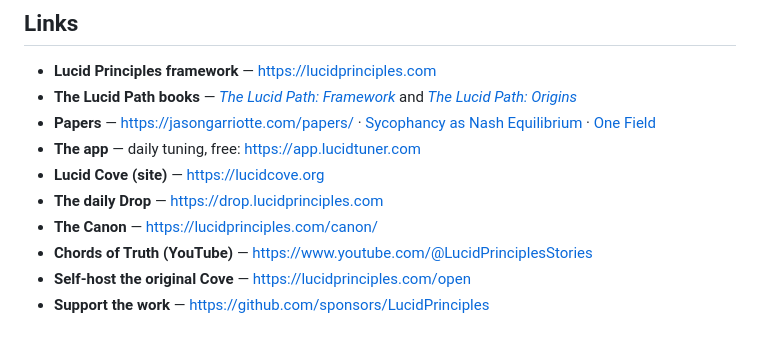
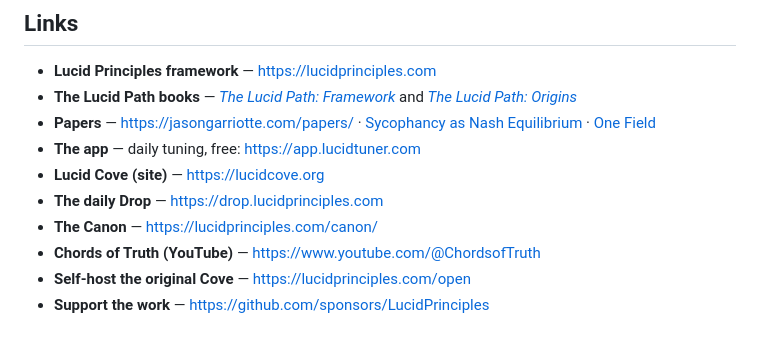
Before and after one commit to LucidPrinciples/lucid-cove-hermes, a Markdown page: README.md, the part around the change. GitHub-like rendering.

Commit message:
docs: point Chords of Truth YouTube at @ChordsofTruth

```diff
--- a/README.md
+++ b/README.md
@@ -65,7 +65,7 @@ See [docs/install.md](docs/install.md) for compose and env.
 - **Lucid Cove (site)** — https://lucidcove.org
 - **The daily Drop** — https://drop.lucidprinciples.com
 - **The Canon** — https://lucidprinciples.com/canon/
-- **Chords of Truth (YouTube)** — https://www.youtube.com/@LucidPrinciplesStories
+- **Chords of Truth (YouTube)** — https://www.youtube.com/@ChordsofTruth
 - **Self-host the original Cove** — https://lucidprinciples.com/open
 - **Support the work** — https://github.com/sponsors/LucidPrinciples
 
```
